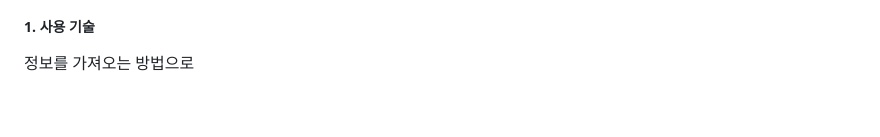
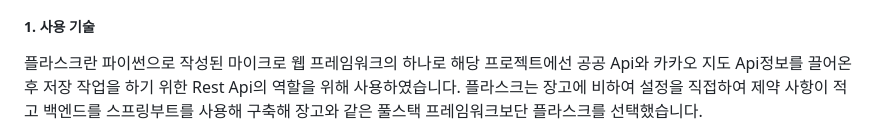
Before and after one commit to leehal/see_the_stars, a Markdown page: README.md, the part around the change printed below. Drawn GitHub-style; blank space fills up the shorter version.

```diff
--- a/README.md
+++ b/README.md
@@ -90,5 +89,5 @@
       <h5>1. 사용 기술</h5>
       <p>
-      정보를 가져오는 방법으로
+      플라스크란 파이썬으로 작성된 마이크로 웹 프레임워크의 하나로 해당 프로젝트에선 공공 Api와 카카오 지도 Api정보를 끌어온 후 저장 작업을 하기 위한 Rest Api의 역할을 위해 사용하였습니다. 플라스크는 장고에 비하여 설정을 직접하여 제약 사항이 적고 백엔드를 스프링부트를 사용해 구축해 장고와 같은 풀스택 프레임워크보단 플라스크를 선택했습니다.
       </p>
 	  <img width="650" alt="image" src="https://github.com/user-attachments/assets/b6c507f4-e749-46a7-933f-c662e3fa1624">
```
Also changed, not shown: other parts of README.md (+1 -1 lines).
